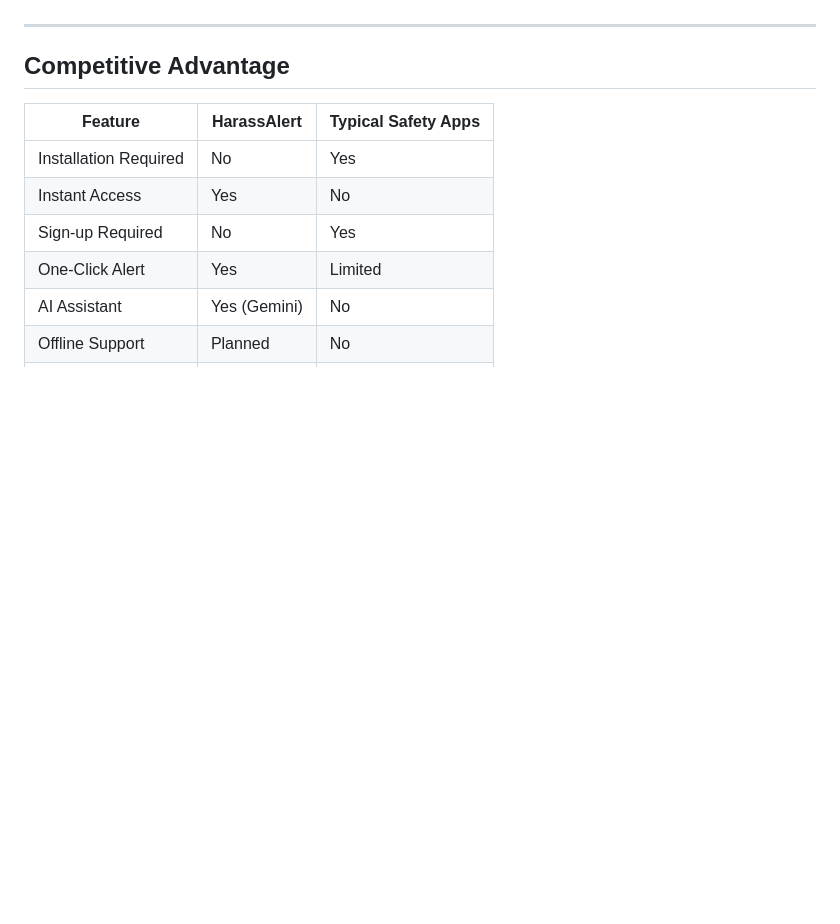
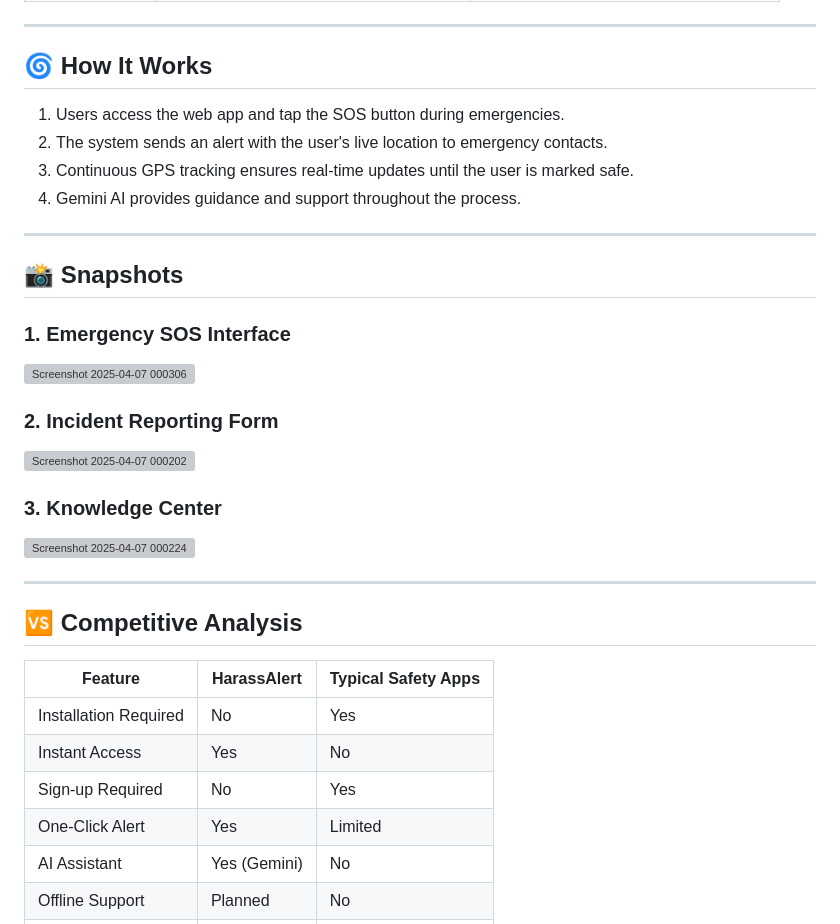
Before and after one commit to BISTGAMINGWORLD/harrasalert, a Markdown page: README.md, the part around one of its changes. Rendered like a GitHub page; blank space fills up the shorter version; grey boxes are pictures that could not be loaded.

```diff
--- a/README.md
+++ b/README.md
@@ -55,7 +65,32 @@ HarassAlert is a web-based emergency alert system designed to provide immediate
 
 ---
 
-## Competitive Advantage
+## 🌀 **How It Works**
+
+1. Users access the web app and tap the SOS button during emergencies.
+2. The system sends an alert with the user's live location to emergency contacts.
+3. Continuous GPS tracking ensures real-time updates until the user is marked safe.
+4. Gemini AI provides guidance and support throughout the process.
+
+---
+
+## 📸 **Snapshots**
+
+### 1. Emergency SOS Interface
+![Screenshot 2025-04-07 000306](https://github.com/user-attachments/assets/0201b9de-c7b2-40c4-a618-3a9729da4f31)
+
+
+### 2. Incident Reporting Form
+![Screenshot 2025-04-07 000202](https://github.com/user-attachments/assets/8ec204d4-44f7-4f6f-a0a2-21cc9c8b5ebf)
+
+
+### 3. Knowledge Center
+![Screenshot 2025-04-07 000224](https://github.com/user-attachments/assets/14da6084-f702-47ed-b6b6-2f27d3c56fdd)
+
+
+---
+
+## 🆚 **Competitive Analysis**
 
 | Feature                  | HarassAlert        | Typical Safety Apps |
 |--------------------------|--------------------|---------------------|
```
Also changed, not shown: other parts of README.md (+44 -62 lines).
